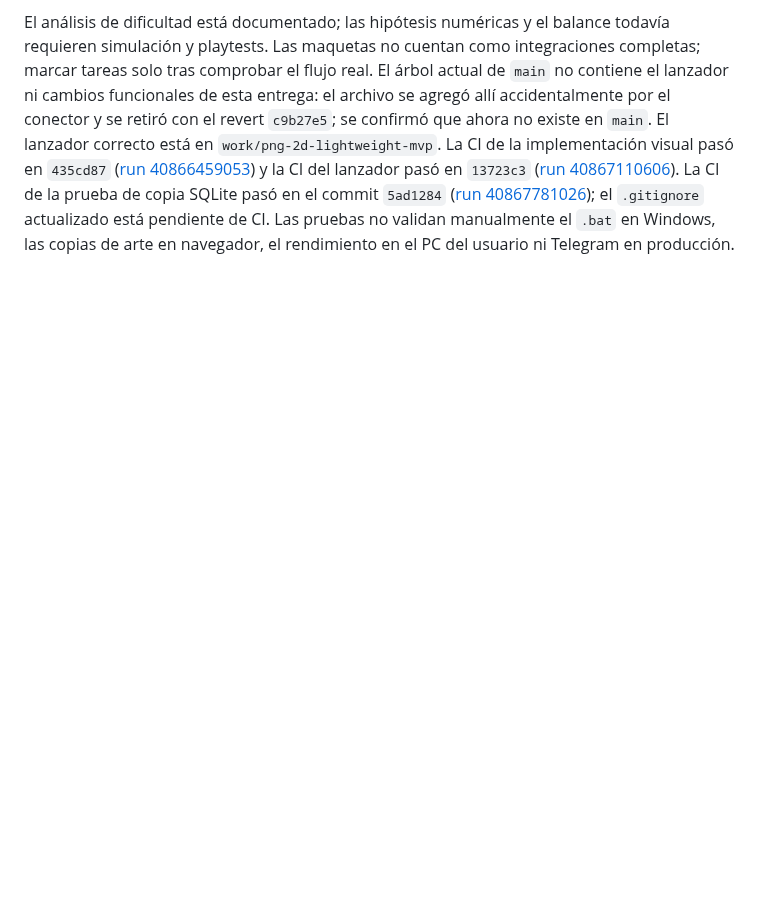
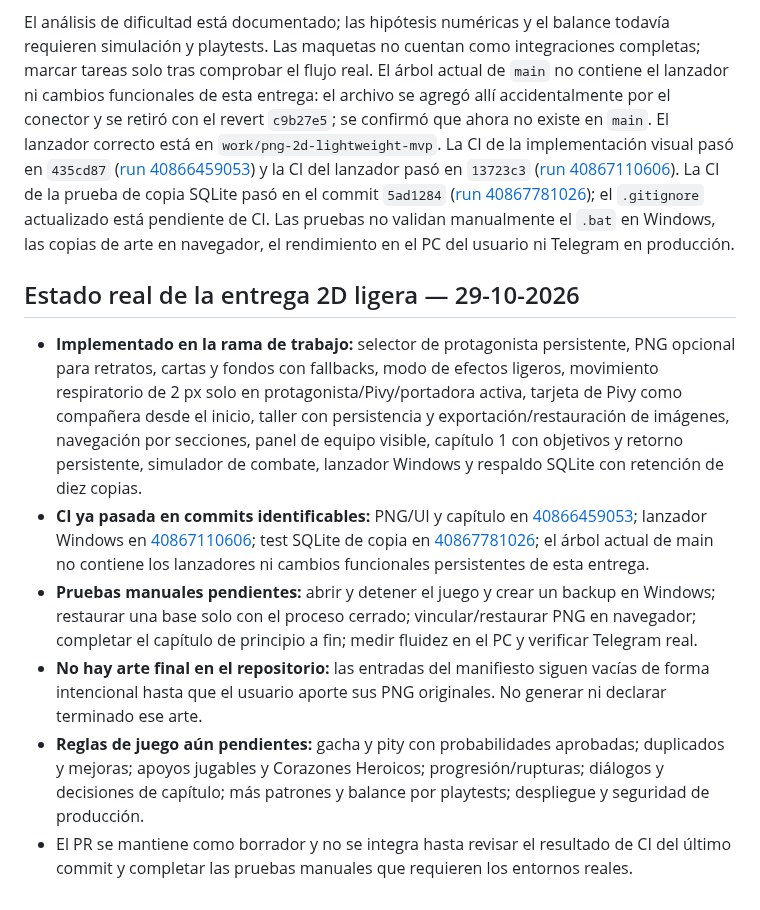
Before and after one commit to eltiootaku2020-cmyk/cardwaifu, a Markdown page: ROADMAP.md, the part around the change. GitHub-like rendering; blank space fills up the shorter version.

Commit message:
docs: add evidence-based status summary for lightweight 2D MVP

```diff
--- a/ROADMAP.md
+++ b/ROADMAP.md
@@ -73,3 +73,13 @@ La dirección visual es 2D, usando ilustraciones PNG, fondos por bioma y efectos
 - [ ] Cooperación y PvP después de estabilizar PvE.
 
 El análisis de dificultad está documentado; las hipótesis numéricas y el balance todavía requieren simulación y playtests. Las maquetas no cuentan como integraciones completas; marcar tareas solo tras comprobar el flujo real. El árbol actual de `main` no contiene el lanzador ni cambios funcionales de esta entrega: el archivo se agregó allí accidentalmente por el conector y se retiró con el revert `c9b27e5`; se confirmó que ahora no existe en `main`. El lanzador correcto está en `work/png-2d-lightweight-mvp`. La CI de la implementación visual pasó en `435cd87` ([run 40866459053](https://github.com/eltiootaku2020-cmyk/cardwaifu/actions/runs/40866459053)) y la CI del lanzador pasó en `13723c3` ([run 40867110606](https://github.com/eltiootaku2020-cmyk/cardwaifu/actions/runs/40867110606)). La CI de la prueba de copia SQLite pasó en el commit `5ad1284` ([run 40867781026](https://github.com/eltiootaku2020-cmyk/cardwaifu/actions/runs/40867781026)); el `.gitignore` actualizado está pendiente de CI. Las pruebas no validan manualmente el `.bat` en Windows, las copias de arte en navegador, el rendimiento en el PC del usuario ni Telegram en producción.
+
+
+## Estado real de la entrega 2D ligera — 29-10-2026
+
+- **Implementado en la rama de trabajo:** selector de protagonista persistente, PNG opcional para retratos, cartas y fondos con fallbacks, modo de efectos ligeros, movimiento respiratorio de 2 px solo en protagonista/Pivy/portadora activa, tarjeta de Pivy como compañera desde el inicio, taller con persistencia y exportación/restauración de imágenes, navegación por secciones, panel de equipo visible, capítulo 1 con objetivos y retorno persistente, simulador de combate, lanzador Windows y respaldo SQLite con retención de diez copias.
+- **CI ya pasada en commits identificables:** PNG/UI y capítulo en [40866459053](https://github.com/eltiootaku2020-cmyk/cardwaifu/actions/runs/40866459053); lanzador Windows en [40867110606](https://github.com/eltiootaku2020-cmyk/cardwaifu/actions/runs/40867110606); test SQLite de copia en [40867781026](https://github.com/eltiootaku2020-cmyk/cardwaifu/actions/runs/40867781026); el árbol actual de main no contiene los lanzadores ni cambios funcionales persistentes de esta entrega.
+- **Pruebas manuales pendientes:** abrir y detener el juego y crear un backup en Windows; restaurar una base solo con el proceso cerrado; vincular/restaurar PNG en navegador; completar el capítulo de principio a fin; medir fluidez en el PC y verificar Telegram real.
+- **No hay arte final en el repositorio:** las entradas del manifiesto siguen vacías de forma intencional hasta que el usuario aporte sus PNG originales. No generar ni declarar terminado ese arte.
+- **Reglas de juego aún pendientes:** gacha y pity con probabilidades aprobadas; duplicados y mejoras; apoyos jugables y Corazones Heroicos; progresión/rupturas; diálogos y decisiones de capítulo; más patrones y balance por playtests; despliegue y seguridad de producción.
+- El PR se mantiene como borrador y no se integra hasta revisar el resultado de CI del último commit y completar las pruebas manuales que requieren los entornos reales.
```
